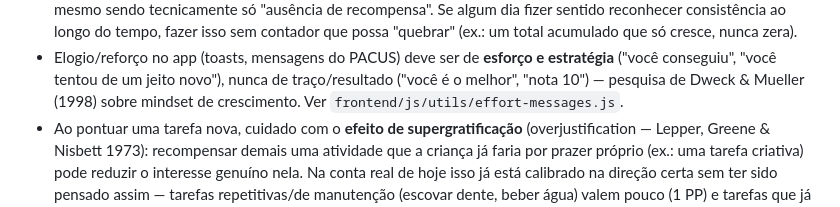
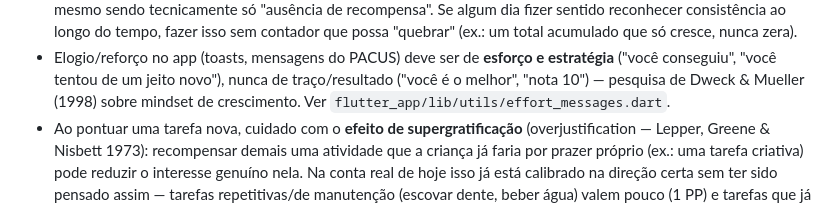
Before and after one commit to taukkunen1/pacus-, a Markdown page: docs/PROPOSITO.md, the part around the change. GitHub-like rendering.

Commit message:
docs: apontar feedback de esforço para Flutter

```diff
--- a/docs/PROPOSITO.md
+++ b/docs/PROPOSITO.md
@@ -64,7 +64,7 @@ produto parecer ir nessa direção.
 - Elogio/reforço no app (toasts, mensagens do PACUS) deve ser de **esforço e estratégia**
   ("você conseguiu", "você tentou de um jeito novo"), nunca de traço/resultado ("você é
   o melhor", "nota 10") — pesquisa de Dweck & Mueller (1998) sobre mindset de
-  crescimento. Ver `frontend/js/utils/effort-messages.js`.
+  crescimento. Ver `flutter_app/lib/utils/effort_messages.dart`.
 - Ao pontuar uma tarefa nova, cuidado com o **efeito de supergratificação**
   (overjustification — Lepper, Greene & Nisbett 1973): recompensar demais uma atividade
   que a criança já faria por prazer próprio (ex.: uma tarefa criativa) pode reduzir o
```
